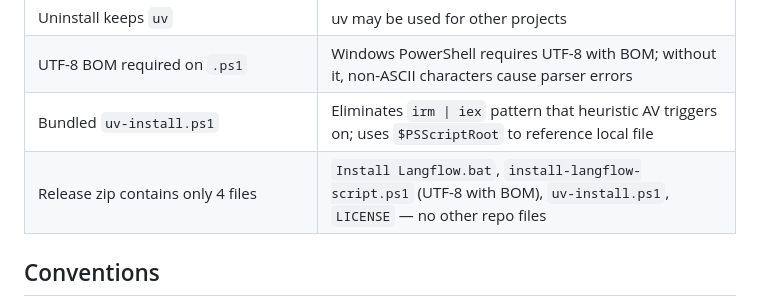
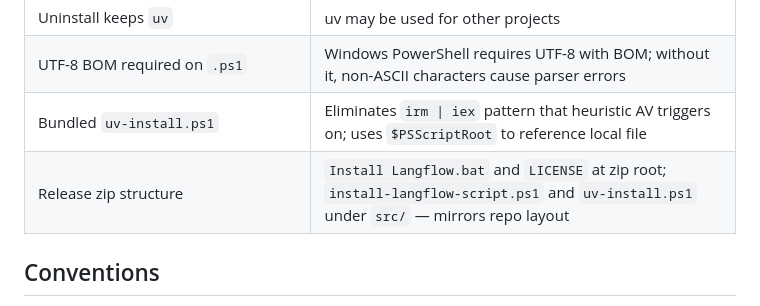
Before and after one commit to NikkiSatmaka/langflow-installer-wrapper, a Markdown page: AGENTS.md, the part around the change. Drawn GitHub-style.

```diff
--- a/AGENTS.md
+++ b/AGENTS.md
@@ -41,7 +41,7 @@ This repository provides a PowerShell wrapper script (`install-langflow-script.p
 | Uninstall keeps `uv` | uv may be used for other projects |
 | UTF-8 BOM required on `.ps1` | Windows PowerShell requires UTF-8 with BOM; without it, non-ASCII characters cause parser errors |
 | Bundled `uv-install.ps1` | Eliminates `irm \| iex` pattern that heuristic AV triggers on; uses `$PSScriptRoot` to reference local file |
-| Release zip contains only 4 files | `Install Langflow.bat`, `install-langflow-script.ps1` (UTF-8 with BOM), `uv-install.ps1`, `LICENSE` — no other repo files |
+| Release zip structure | `Install Langflow.bat` and `LICENSE` at zip root; `install-langflow-script.ps1` and `uv-install.ps1` under `src/` — mirrors repo layout |
 
 ## Conventions
 
```
Also changed, not shown: CONTRACT.md (+1 -1 lines).
